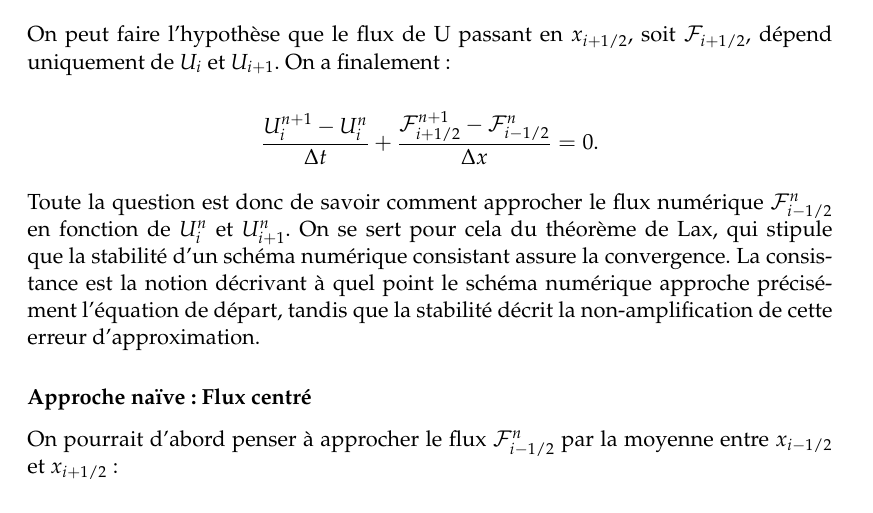
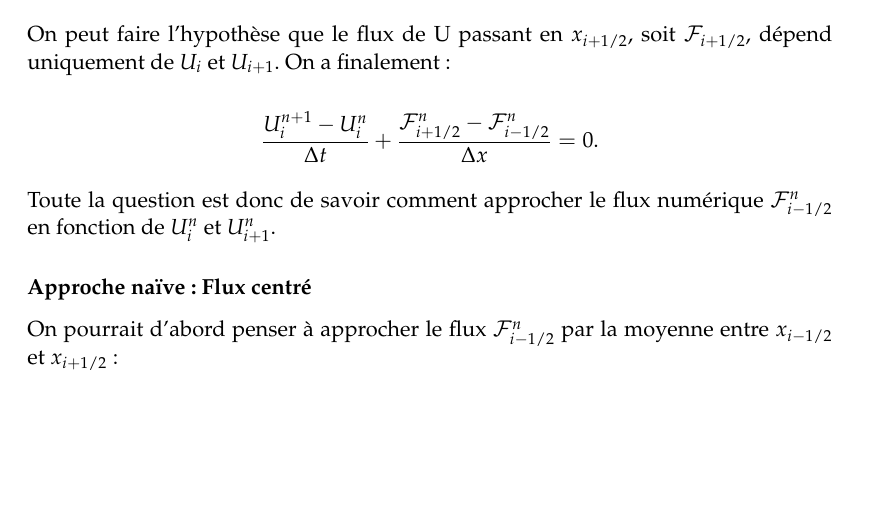
Before and after one commit to R0mainPinguet/Memoire-recherche, a LaTeX thesis (Compte Rendu/main.tex): part of page 12 of 25, cut so that both start at the same text, the shorter picture padded with empty space. The pictures show the PDF file Compte Rendu/main.pdf that the author committed with the source.

Commit message:
Encore des corrections

```diff
--- a/Compte Rendu/main.tex
+++ b/Compte Rendu/main.tex
@@ -972,9 +972,9 @@ $$ \int_{x_{i-1/2}}^{x_{i+1/2}} \frac{\partial\textbf{F(U)}}{\partial x} \ dx =
 
 On peut faire l'hypothèse que le flux de U passant en $x_{i+1/2}$, soit $\mathcal{F}_{i+1/2}$, dépend uniquement de $U_i$ et $U_{i+1}$. On a finalement :
 
-$$ \frac{ U_i ^{n+1} - U_i ^{n}}{\Delta t} + \frac{ \mathcal{F}_{i+1/2} ^{n+1} - \mathcal{F}_{i-1/2} ^{n} }{\Delta x} = 0.$$
-
-Toute la question est donc de savoir comment approcher le flux numérique $\mathcal{F}_{i-1/2} ^{n}$ en fonction de $U_i ^n$ et $U_{i+1} ^n$. On se sert pour cela du théorème de Lax, qui stipule que la stabilité d'un schéma numérique consistant assure la convergence. La consistance est la notion décrivant à quel point le schéma numérique approche précisément l'équation de départ, tandis que la stabilité décrit la non-amplification de cette erreur d'approximation.
+$$ \frac{ U_i ^{n+1} - U_i ^{n}}{\Delta t} + \frac{ \mathcal{F}_{i+1/2} ^n - \mathcal{F}_{i-1/2} ^{n} }{\Delta x} = 0.$$
+
+Toute la question est donc de savoir comment approcher le flux numérique $\mathcal{F}_{i-1/2} ^{n}$ en fonction de $U_i ^n$ et $U_{i+1} ^n$.
 
 \subsubsection{Approche naïve : Flux centré }
 
```
Also changed, not shown: Compte Rendu/main.pdf.
